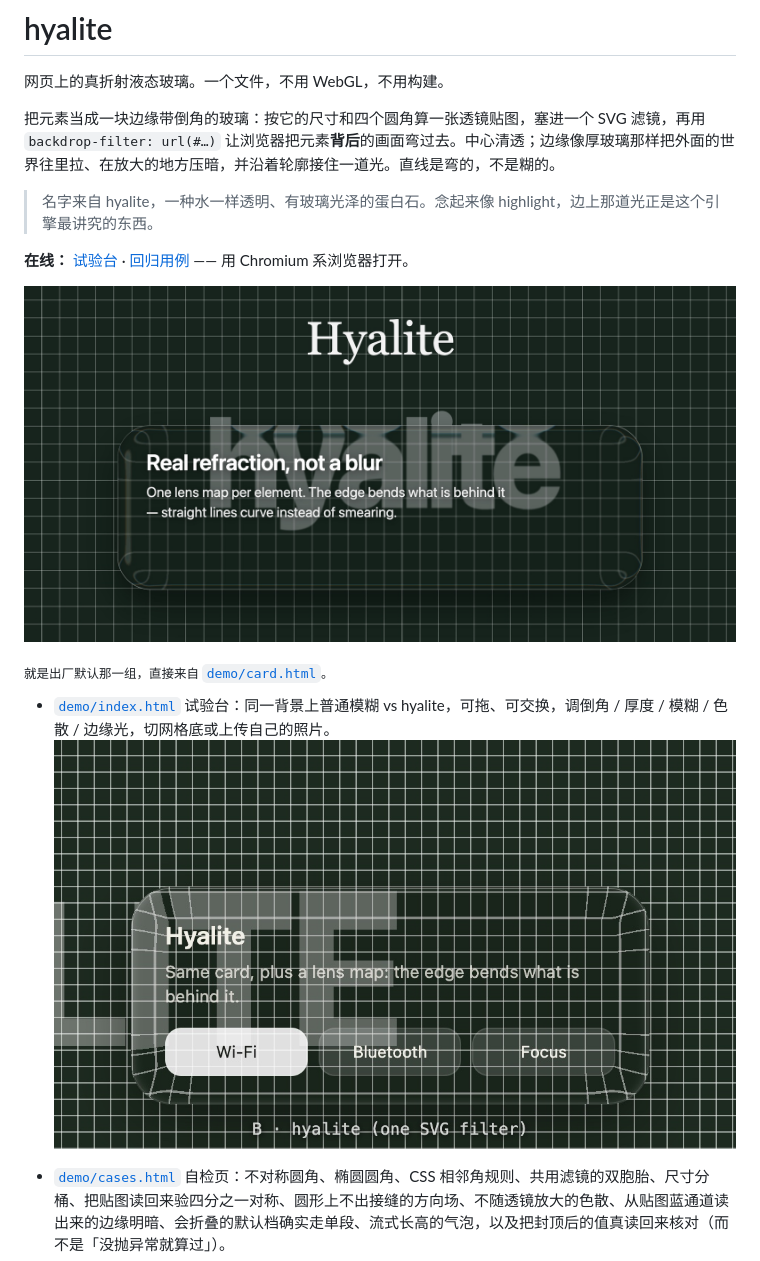
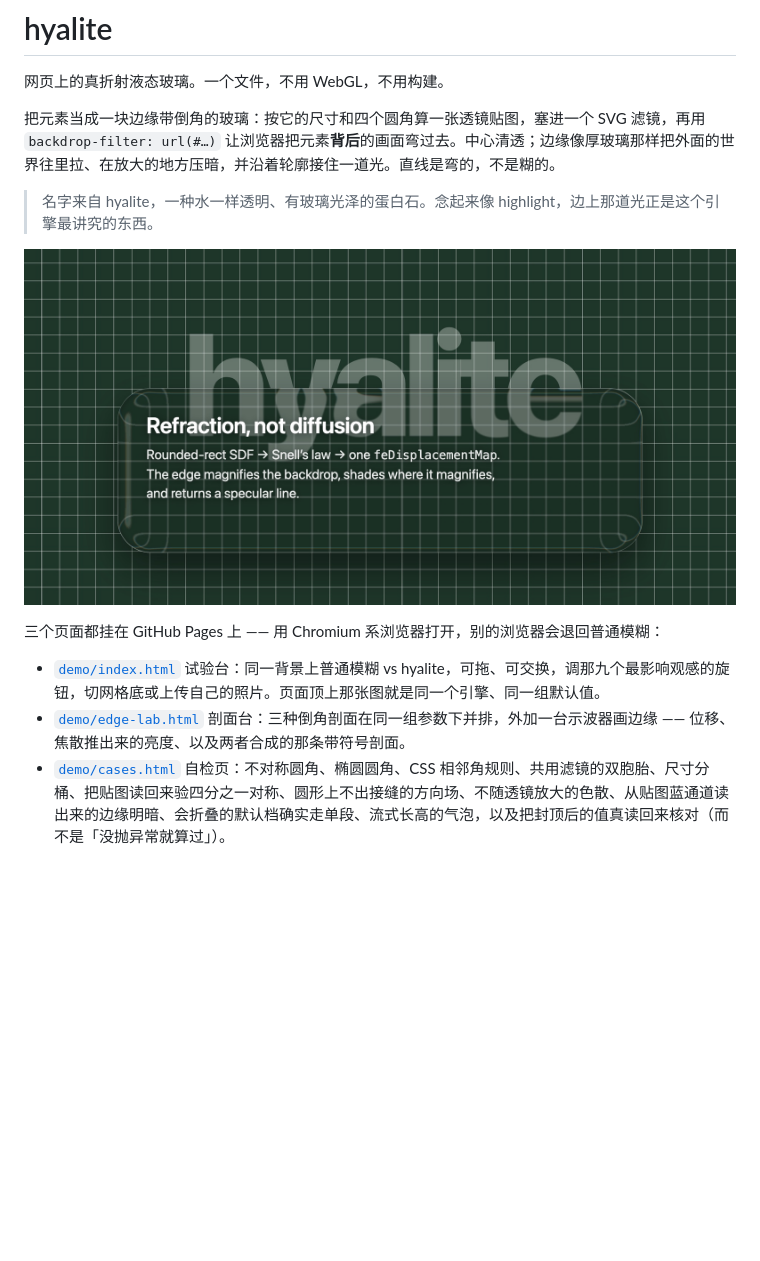
Before and after one commit to VII-Cae/hyalite--liquid-glass, a Markdown page: README.zh-CN.md, the part around the change. GitHub-like rendering; pictures changed too: demo/shots/card.jpg, demo/shots/playground-grid.jpg (deleted); blank space fills up the shorter version.

```diff
--- a/README.zh-CN.md
+++ b/README.zh-CN.md
@@ -6,15 +6,12 @@
 
 > 名字来自 hyalite，一种水一样透明、有玻璃光泽的蛋白石。念起来像 highlight，边上那道光正是这个引擎最讲究的东西。
 
-**在线：** [试验台](https://vii-cae.github.io/hyalite--liquid-glass/demo/index.html) · [回归用例](https://vii-cae.github.io/hyalite--liquid-glass/demo/cases.html) —— 用 Chromium 系浏览器打开。
-
 ![网格底上的一块玻璃卡片和一个大字：卡片外面的格线是直的，进到边缘就弯了。](demo/shots/card.jpg)
 
-<sub>就是出厂默认那一组，直接来自 <a href="demo/card.html"><code>demo/card.html</code></a>。</sub>
+三个页面都挂在 GitHub Pages 上 —— 用 Chromium 系浏览器打开，别的浏览器会退回普通模糊：
 
-- [`demo/index.html`](https://vii-cae.github.io/hyalite--liquid-glass/demo/index.html) 试验台：同一背景上普通模糊 vs hyalite，可拖、可交换，调倒角 / 厚度 / 模糊 / 色散 / 边缘光，切网格底或上传自己的照片。
-  ![网格底上的透镜：位移场在四角收成扇形，不折叠、不出棱。](demo/shots/playground-grid.jpg)
-
+- [`demo/index.html`](https://vii-cae.github.io/hyalite--liquid-glass/demo/index.html) 试验台：同一背景上普通模糊 vs hyalite，可拖、可交换，调那九个最影响观感的旋钮，切网格底或上传自己的照片。页面顶上那张图就是同一个引擎、同一组默认值。
+- [`demo/edge-lab.html`](https://vii-cae.github.io/hyalite--liquid-glass/demo/edge-lab.html) 剖面台：三种倒角剖面在同一组参数下并排，外加一台示波器画边缘 —— 位移、焦散推出来的亮度、以及两者合成的那条带符号剖面。
 - [`demo/cases.html`](https://vii-cae.github.io/hyalite--liquid-glass/demo/cases.html) 自检页：不对称圆角、椭圆圆角、CSS 相邻角规则、共用滤镜的双胞胎、尺寸分桶、把贴图读回来验四分之一对称、圆形上不出接缝的方向场、不随透镜放大的色散、从贴图蓝通道读出来的边缘明暗、会折叠的默认档确实走单段、流式长高的气泡，以及把封顶后的值真读回来核对（而不是「没抛异常就算过」）。
 - [`demo/run-cases.mjs`](https://github.com/VII-Cae/hyalite--liquid-glass/blob/main/demo/run-cases.mjs) **不是用来打开的页面**，是命令行脚本：把 `cases.html` 放进真正的 headless Chromium 里跑，打印红绿并带退出码。`npm test`，或者 `node demo/run-cases.mjs`（Node 22+，零依赖）。**故意用真实时间**——`--virtual-time-budget` 只快进定时器、不保证出帧，而其中两条用例等的正是帧里才会发生的事（`requestAnimationFrame` 的渐入、`ResizeObserver` 的回退），虚拟时间下它们会报假的失败。
 
```
Also changed, not shown: README.md (+3 -6 lines), demo/shots/playground-stripes.jpg (deleted), 2 other files.
